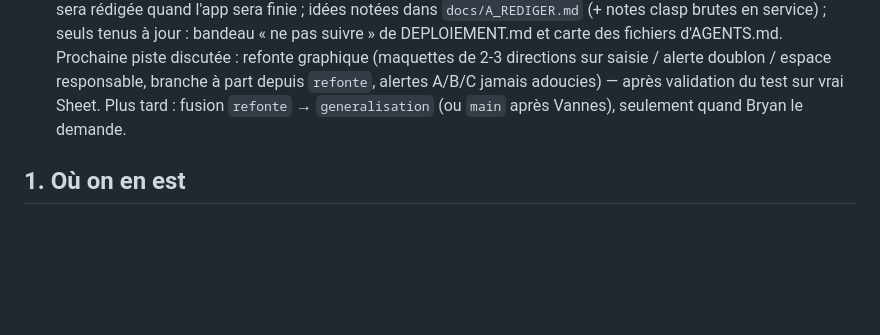
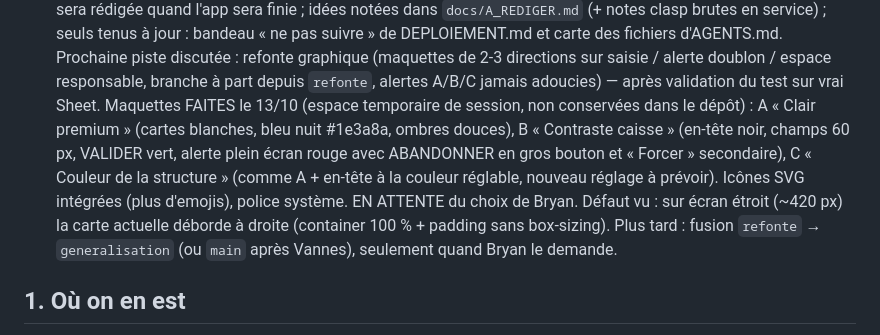
Before and after one commit to BD56/Gestion-cheque-differe, a Markdown page: MEMOIRE_CLAUDE.md, the part around the change. Drawn GitHub-style; blank space fills up the shorter version.

Commit message:
Mémoire : maquettes graphiques A/B/C faites, choix en attente
Co-Authored-By: Claude Opus 5.5 <noreply@anthropic.com>
Claude-Session: https://claude.ai/code/session_01Ur67ta4PwSxijT1Ab4VHhN

```diff
--- a/MEMOIRE_CLAUDE.md
+++ b/MEMOIRE_CLAUDE.md
@@ -96,6 +96,14 @@ service) ; seuls tenus à jour : bandeau « ne pas suivre » de DEPLOIEMENT.md e
 des fichiers d'AGENTS.md. Prochaine piste discutée : refonte graphique (maquettes de
 2-3 directions sur saisie / alerte doublon / espace responsable, branche à part depuis
 `refonte`, alertes A/B/C jamais adoucies) — après validation du test sur vrai Sheet.
+Maquettes FAITES le 13/10 (espace temporaire de session, non conservées dans le dépôt) :
+A « Clair premium » (cartes blanches, bleu nuit #1e3a8a, ombres douces), B « Contraste
+caisse » (en-tête noir, champs 60 px, VALIDER vert, alerte plein écran rouge avec
+ABANDONNER en gros bouton et « Forcer » secondaire), C « Couleur de la structure »
+(comme A + en-tête à la couleur réglable, nouveau réglage à prévoir). Icônes SVG
+intégrées (plus d'emojis), police système. EN ATTENTE du choix de Bryan. Défaut vu :
+sur écran étroit (~420 px) la carte actuelle déborde à droite (container 100 % +
+padding sans box-sizing).
 Plus tard : fusion `refonte` → `generalisation` (ou `main` après Vannes), seulement
 quand Bryan le demande.
 
```
